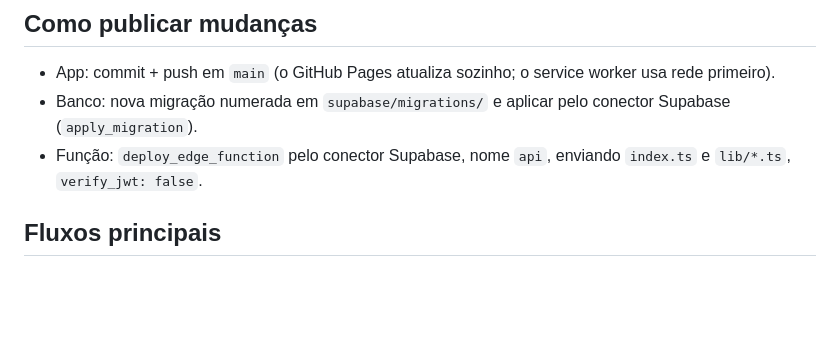
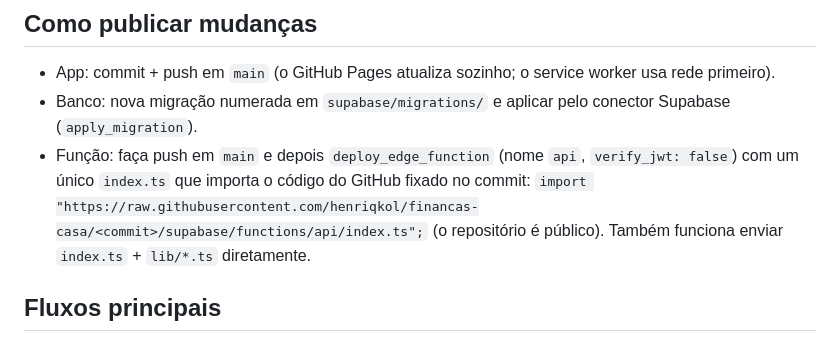
Before and after one commit to henriqkol/financas-casa, a Markdown page: CLAUDE.md, the part around the change. GitHub-like rendering; blank space fills up the shorter version.

Commit message:
CLAUDE.md: como publicar a função
Co-Authored-By: Claude Opus 5.5 <noreply@anthropic.com>
Claude-Session: https://claude.ai/code/session_01P1mFSQFdDXLypCVfRmTyzS

```diff
--- a/CLAUDE.md
+++ b/CLAUDE.md
@@ -11,7 +11,7 @@ App de controle financeiro doméstico do Rique (e da esposa). Tudo em português
 ## Como publicar mudanças
 - App: commit + push em `main` (o GitHub Pages atualiza sozinho; o service worker usa rede primeiro).
 - Banco: nova migração numerada em `supabase/migrations/` e aplicar pelo conector Supabase (`apply_migration`).
-- Função: `deploy_edge_function` pelo conector Supabase, nome `api`, enviando `index.ts` e `lib/*.ts`, `verify_jwt: false`.
+- Função: faça push em `main` e depois `deploy_edge_function` (nome `api`, `verify_jwt: false`) com um único `index.ts` que importa o código do GitHub fixado no commit: `import "https://raw.githubusercontent.com/henriqkol/financas-casa/<commit>/supabase/functions/api/index.ts";` (o repositório é público). Também funciona enviar `index.ts` + `lib/*.ts` diretamente.
 
 ## Fluxos principais
 - **Open Finance**: Meu Pluggy (grátis, uso pessoal). Credenciais e IDs de Item ficam em `app_config`/`pluggy_itens`, cadastrados na tela Mais. `pg_cron` chama `/api/sync` 2x/dia (`disparar_sync()` lê `functions_url` e `cron_secret` de `app_config`).
```
